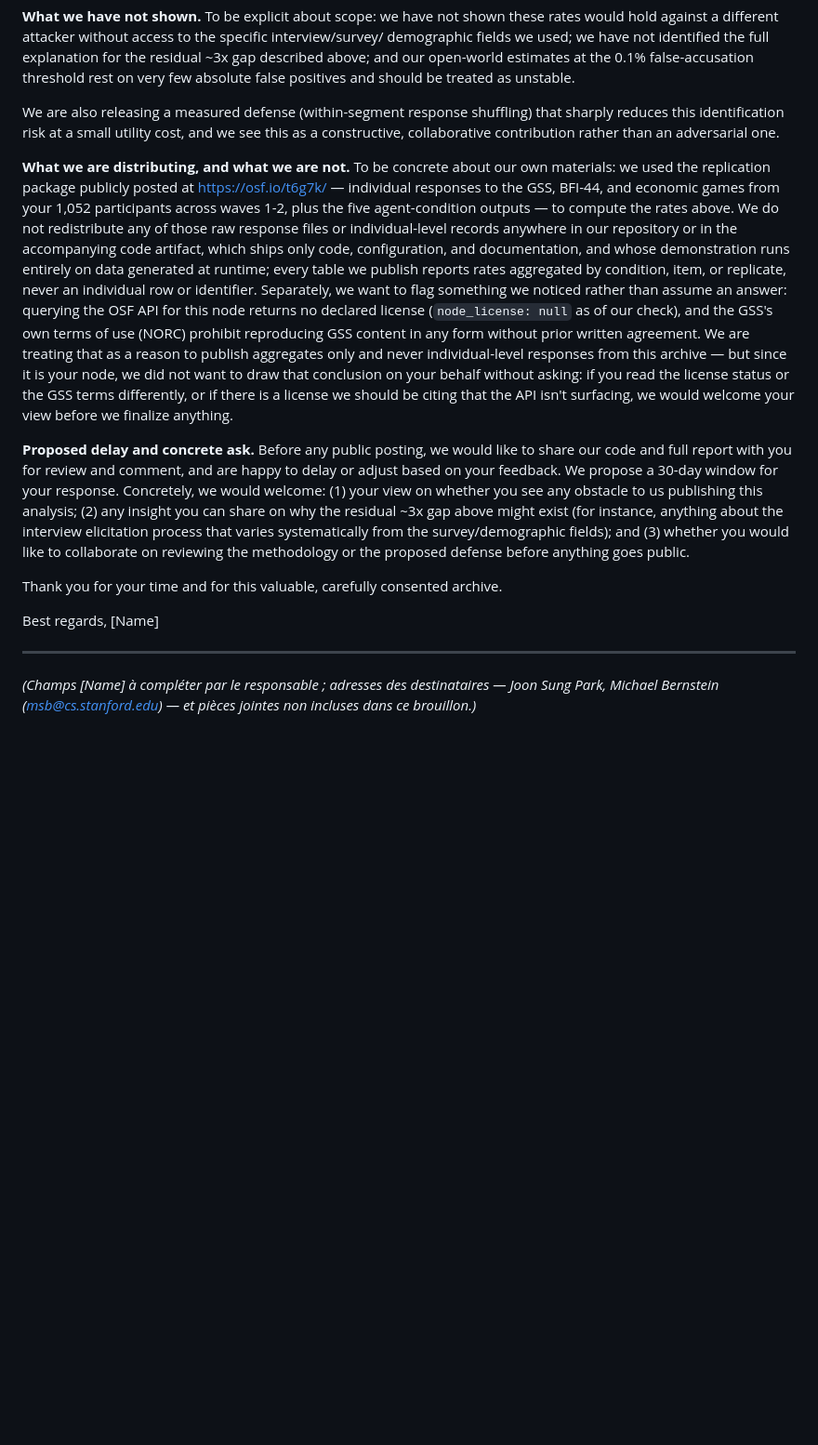
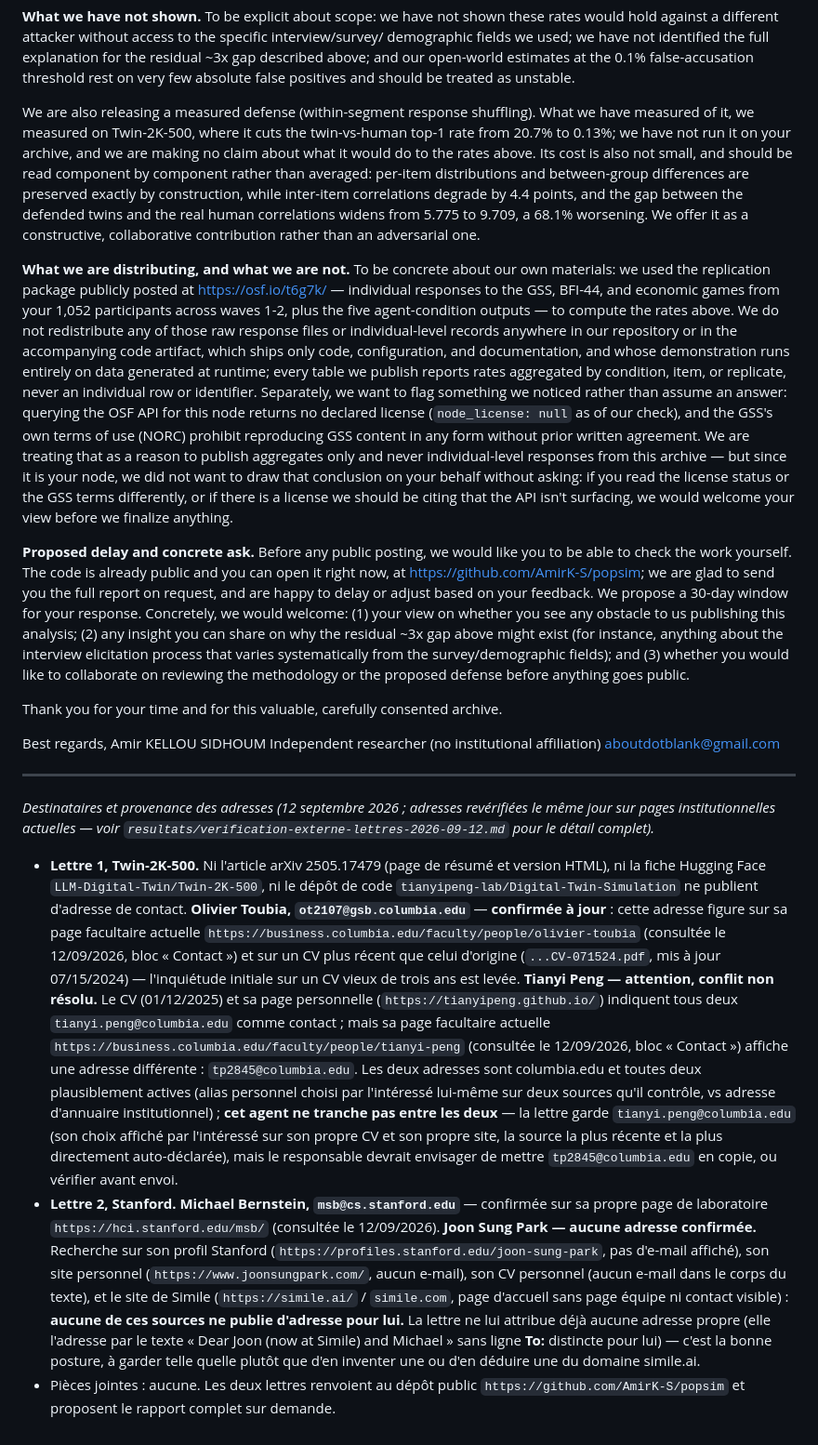
Before and after one commit to AmirK-S/popsim, a Markdown page: resultats/divulgation-responsable-brouillon.md, the part around one of its changes. Shown at 93% size. Drawn GitHub-style; blank space fills up the shorter version.

```diff
--- a/resultats/divulgation-responsable-brouillon.md
+++ b/resultats/divulgation-responsable-brouillon.md
@@ -261,9 +282,15 @@ demographic fields we used; we have not identified the full explanation for the
 ~3x gap described above; and our open-world estimates at the 0.1% false-accusation
 threshold rest on very few absolute false positives and should be treated as unstable.
 
-We are also releasing a measured defense (within-segment response shuffling) that sharply
-reduces this identification risk at a small utility cost, and we see this as a constructive,
-collaborative contribution rather than an adversarial one.
+We are also releasing a measured defense (within-segment response shuffling). What we have
+measured of it, we measured on Twin-2K-500, where it cuts the twin-vs-human top-1 rate from
+20.7% to 0.13%; we have not run it on your archive, and we are making no claim about what it
+would do to the rates above. Its cost is also not small, and should be read component by
+component rather than averaged: per-item distributions and between-group differences are
+preserved exactly by construction, while inter-item correlations degrade by 4.4 points, and the
+gap between the defended twins and the real human correlations widens from 5.775 to 9.709, a
+68.1% worsening. We offer it as a constructive, collaborative contribution rather than an
+adversarial one.
 
 **What we are distributing, and what we are not.** To be concrete about our own materials:
 we used the replication package publicly posted at https://osf.io/t6g7k/ — individual
@@ -283,9 +310,11 @@ without asking: if you read the license status or the GSS terms differently, or
 a license we should be citing that the API isn't surfacing, we would welcome your view
 before we finalize anything.
 
-**Proposed delay and concrete ask.** Before any public posting, we would like to share our
-code and full report with you for review and comment, and are happy to delay or adjust based
-on your feedback. We propose a 30-day window for your response. Concretely, we would
+**Proposed delay and concrete ask.** Before any public posting, we would like you to be able
+to check the work yourself. The code is already public and you can open it right now, at
+https://github.com/AmirK-S/popsim; we are glad to send you the full report on request, and
+are happy to delay or adjust based on your feedback. We propose a 30-day window for your
+response. Concretely, we would
 welcome: (1) your view on whether you see any obstacle to us publishing this analysis; (2)
 any insight you can share on why the residual ~3x gap above might exist (for instance,
 anything about the interview elicitation process that varies systematically from the
@@ -295,10 +324,45 @@ methodology or the proposed defense before anything goes public.
 Thank you for your time and for this valuable, carefully consented archive.
 
 Best regards,
-[Name]
+Amir KELLOU SIDHOUM
+Independent researcher (no institutional affiliation)
+aboutdotblank@gmail.com
 
 ---
 
-*(Champs [Name] à compléter par le responsable ; adresses des destinataires — Joon Sung
-Park, Michael Bernstein (msb@cs.stanford.edu) — et pièces jointes non incluses dans ce
-brouillon.)*
+*Destinataires et provenance des adresses (12 septembre 2026 ; adresses revérifiées le même
+jour sur pages institutionnelles actuelles — voir `resultats/verification-externe-lettres-2026-09-12.md`
+pour le détail complet).*
+
+* **Lettre 1, Twin-2K-500.** Ni l'article arXiv 2505.17479 (page de résumé et version HTML),
+  ni la fiche Hugging Face `LLM-Digital-Twin/Twin-2K-500`, ni le dépôt de code
+  `tianyipeng-lab/Digital-Twin-Simulation` ne publient d'adresse de contact.
+  **Olivier Toubia, `ot2107@gsb.columbia.edu`** — **confirmée à jour** : cette adresse figure
+  sur sa page facultaire actuelle `https://business.columbia.edu/faculty/people/olivier-toubia`
+  (consultée le 12/09/2026, bloc « Contact ») et sur un CV plus récent que celui d'origine
+  (`...CV-071524.pdf`, mis à jour 07/15/2024) — l'inquiétude initiale sur un CV vieux de trois
+  ans est levée.
+  **Tianyi Peng — attention, conflit non résolu.** Le CV (01/12/2025) et sa page personnelle
+  (`https://tianyipeng.github.io/`) indiquent tous deux `tianyi.peng@columbia.edu` comme
+  contact ; mais sa page facultaire actuelle `https://business.columbia.edu/faculty/people/tianyi-peng`
+  (consultée le 12/09/2026, bloc « Contact ») affiche une adresse différente :
+  `tp2845@columbia.edu`. Les deux adresses sont columbia.edu et toutes deux plausiblement
+  actives (alias personnel choisi par l'intéressé lui-même sur deux sources qu'il contrôle,
+  vs adresse d'annuaire institutionnel) ; **cet agent ne tranche pas entre les deux** — la
+  lettre garde `tianyi.peng@columbia.edu` (son choix affiché par l'intéressé sur son propre
+  CV et son propre site, la source la plus récente et la plus directement auto-déclarée), mais
+  le responsable devrait envisager de mettre `tp2845@columbia.edu` en copie, ou vérifier avant
+  envoi.
+* **Lettre 2, Stanford.** **Michael Bernstein, `msb@cs.stanford.edu`** — confirmée sur sa
+  propre page de laboratoire `https://hci.stanford.edu/msb/` (consultée le 12/09/2026).
+  **Joon Sung Park — aucune adresse confirmée.** Recherche sur son profil Stanford
+  (`https://profiles.stanford.edu/joon-sung-park`, pas d'e-mail affiché), son site personnel
+  (`https://www.joonsungpark.com/`, aucun e-mail), son CV personnel (aucun e-mail dans le
+  corps du texte), et le site de Simile (`https://simile.ai/` / `simile.com`, page d'accueil
+  sans page équipe ni contact visible) : **aucune de ces sources ne publie d'adresse pour
+  lui.** La lettre ne lui attribue déjà aucune adresse propre (elle l'adresse par le texte
+  « Dear Joon (now at Simile) and Michael » sans ligne **To:** distincte pour lui) — c'est la
+  bonne posture, à garder telle quelle plutôt que d'en inventer une ou d'en déduire une du
+  domaine simile.ai.
+* Pièces jointes : aucune. Les deux lettres renvoient au dépôt public
+  `https://github.com/AmirK-S/popsim` et proposent le rapport complet sur demande.
```
Also changed, not shown: other parts of resultats/divulgation-responsable-brouillon.md (+61 -40 lines), resultats/contre-verification-lettres-2026-09-12.md (added, +85 -0 lines), resultats/verification-externe-lettres-2026-09-12.md (added, +104 -0 lines).
